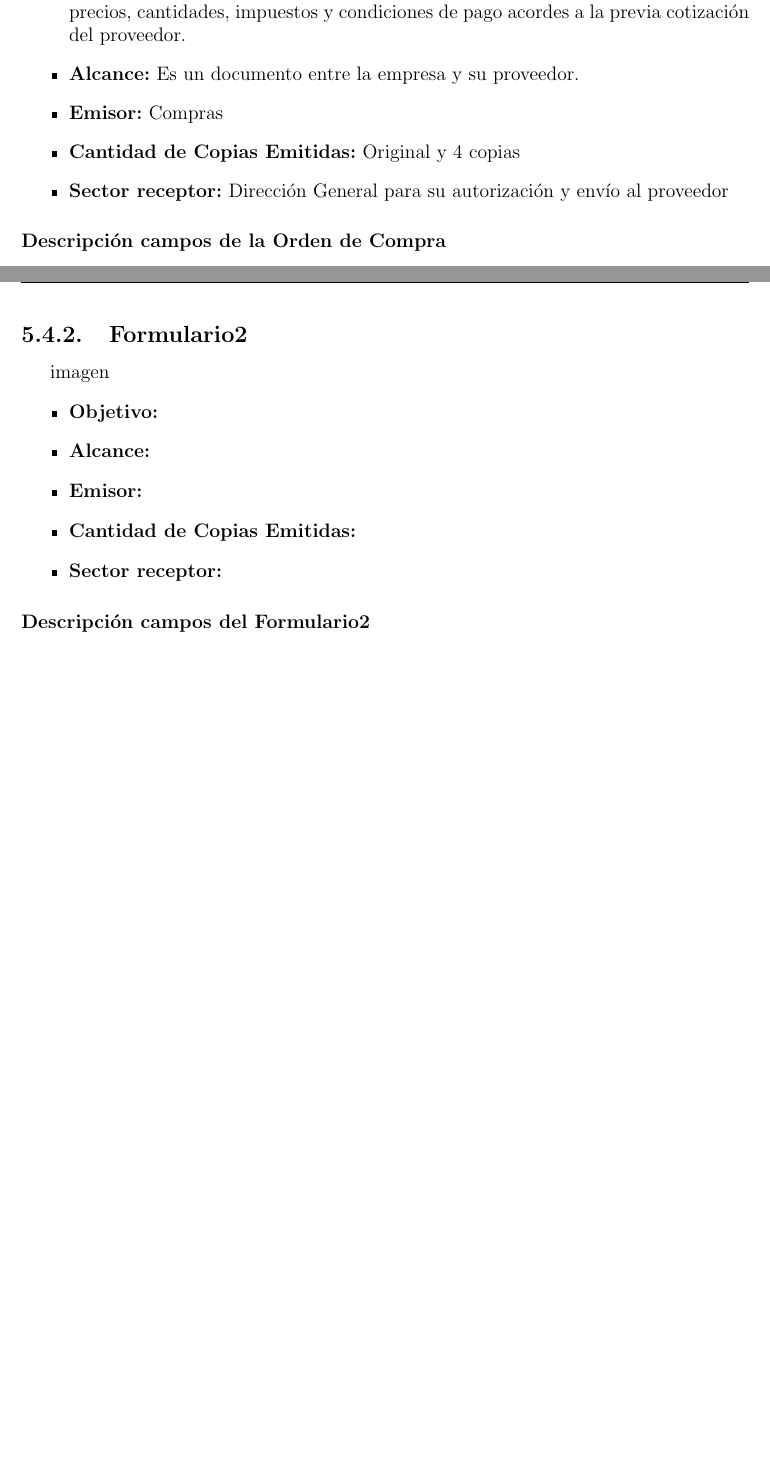
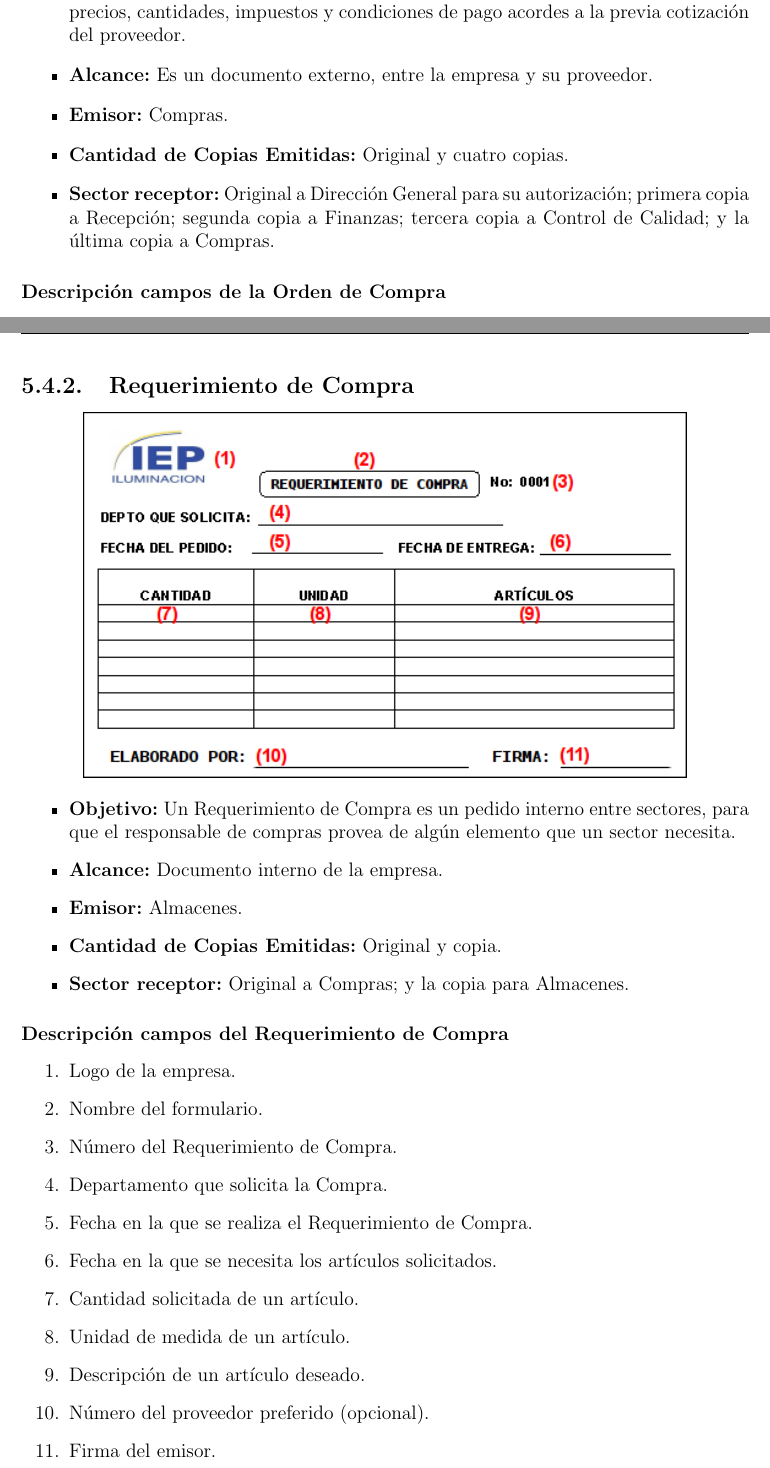
Before and after one commit to invernizzie/fiuba-inforga2012, a LaTeX document (Informe.tex, which reads Empresa/Circuitos/Compras/Compra-de-materiales-y-entrada-de-inventario.tex): two parts of pages 62 and 64 of 106 before the commit and two parts of pages 63 and 65 of 107 after it, joined at a grey line, cut so that both start at the same text, the shorter picture padded with empty space. Compiled offline with pdfLaTeX.

Commit message:
Documento Requerimiento de Compras

```diff
--- a/Empresa/Circuitos/Compras/Compra-de-materiales-y-entrada-de-inventario.tex
+++ b/Empresa/Circuitos/Compras/Compra-de-materiales-y-entrada-de-inventario.tex
@@ -31,10 +31,10 @@
 \end{center}
 \begin{itemize}
   \item \textbf{Objetivo:} Mediante este documento se comunica al proveedor la decisión de realizar una compra de materiales. Se especifican los productos a comprar con detalle de precios, cantidades, impuestos y condiciones de pago acordes a la previa cotización del proveedor.
-  \item \textbf{Alcance:} Es un documento entre la empresa y su proveedor.
-  \item \textbf{Emisor:} Compras
-  \item \textbf{Cantidad de Copias Emitidas:} Original y 4 copias
-  \item \textbf{Sector receptor:} Dirección General para su autorización y envío al proveedor
+  \item \textbf{Alcance:} Es un documento externo, entre la empresa y su proveedor.
+  \item \textbf{Emisor:} Compras.
+  \item \textbf{Cantidad de Copias Emitidas:} Original y cuatro copias.
+  \item \textbf{Sector receptor:} Original a Dirección General para su autorización; primera copia a Recepci\'on; segunda copia a Finanzas; tercera copia a Control de Calidad; y la \'ultima copia a Compras.
  \end{itemize}
 \subsubsection{Descripci\'on campos de la Orden de Compra}
 \begin{enumerate}
@@ -69,15 +70,34 @@
 \end{enumerate}
 
-\subsection{Formulario2}
-imagen
+\pagebreak
+\subsection{Requerimiento de Compra}
+\begin{center}
+ \includegraphics{Images/FormulariosIEP/Requerimiento-de-Compra.png}
+ % Requerimiento-de-Compra.png: 493x299 pixel, 96dpi, 13.04x7.91 cm, bb=0 0 370 224
+\end{center}
+
 \begin{itemize}
-  \item \textbf{Objetivo:}
-  \item \textbf{Alcance:}
-  \item \textbf{Emisor:}
-  \item \textbf{Cantidad de Copias Emitidas:}
-  \item \textbf{Sector receptor:}
+  \item \textbf{Objetivo:} Un Requerimiento de Compra es un pedido interno entre sectores, para que el responsable de compras provea de algún elemento que un sector necesita.
+  \item \textbf{Alcance:} Documento interno de la empresa.
+  \item \textbf{Emisor:} Almacenes.
+  \item \textbf{Cantidad de Copias Emitidas:} Original y copia.
+  \item \textbf{Sector receptor:} Original a Compras; y la copia para Almacenes.
  \end{itemize}
-\subsubsection{Descripci\'on campos del Formulario2}
+\subsubsection{Descripci\'on campos del Requerimiento de Compra}
+\begin{enumerate}
+ \item Logo de la empresa.
+ \item Nombre del formulario.
+ \item N\'umero del Requerimiento de Compra.
+ \item Departamento que solicita la Compra.
+ \item Fecha en la que se realiza el Requerimiento de Compra.
+ \item Fecha en la que se necesita los art\'iculos solicitados.
+ \item Cantidad solicitada de un art\'iculo.
+ \item Unidad de medida de un art\'iculo.
+ \item Descripci\'on de un art\'iculo deseado.
+ \item N\'umero del proveedor preferido (opcional).
+ \item Firma del emisor.
+\end{enumerate}
+
 
 \pagebreak
 \section{Normas de Control Interno de Compras}
```
Also changed, not shown: Images/FormulariosIEP/Requerimiento-de-Compra.png (added), Empresa/Circuitos/Compras/Compra-de-materiales-y-entrada-de-inventario.tex (59 more changed lines).
